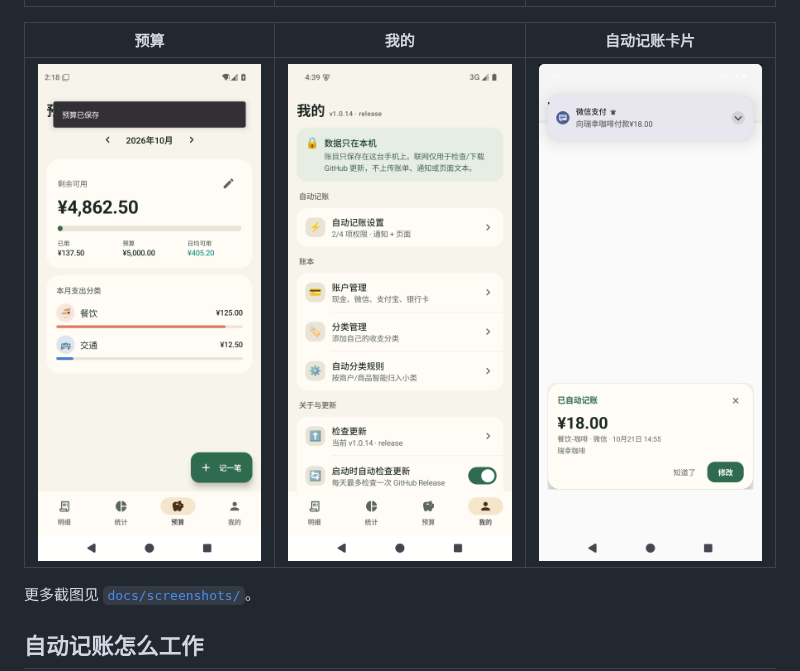
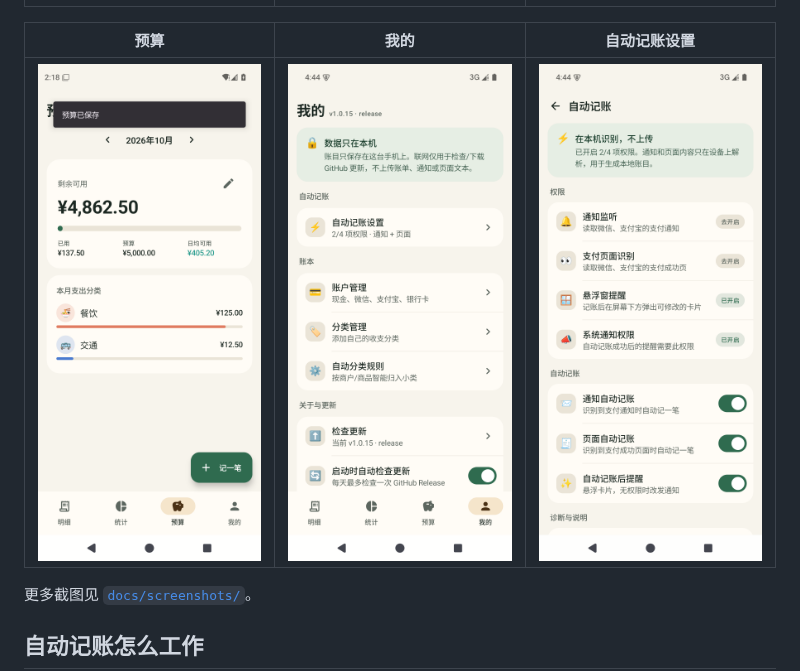
Before and after one commit to newbeezzc/qinghe-ledger, a Markdown page: README.md, the part around the change. Drawn GitHub-style; pictures changed too: docs/screenshots/05-settings.png, docs/screenshots/12-auto-settings.png.

Commit message:
docs: refresh settings screenshots and show the auto-capture subpage
Co-Authored-By: Claude Code <noreply@anthropic.com>

```diff
--- a/README.md
+++ b/README.md
@@ -30,9 +30,9 @@
 | --- | --- | --- |
 | ![](docs/screenshots/01-home.png) | ![](docs/screenshots/02-add-expense.png) | ![](docs/screenshots/03-stats.png) |
 
-| 预算 | 我的 | 自动记账卡片 |
+| 预算 | 我的 | 自动记账设置 |
 | --- | --- | --- |
-| ![](docs/screenshots/04-budget.png) | ![](docs/screenshots/05-settings.png) | ![](docs/screenshots/10-auto-overlay.png) |
+| ![](docs/screenshots/04-budget.png) | ![](docs/screenshots/05-settings.png) | ![](docs/screenshots/12-auto-settings.png) |
 
 更多截图见 [`docs/screenshots/`](docs/screenshots/)。
 
```
